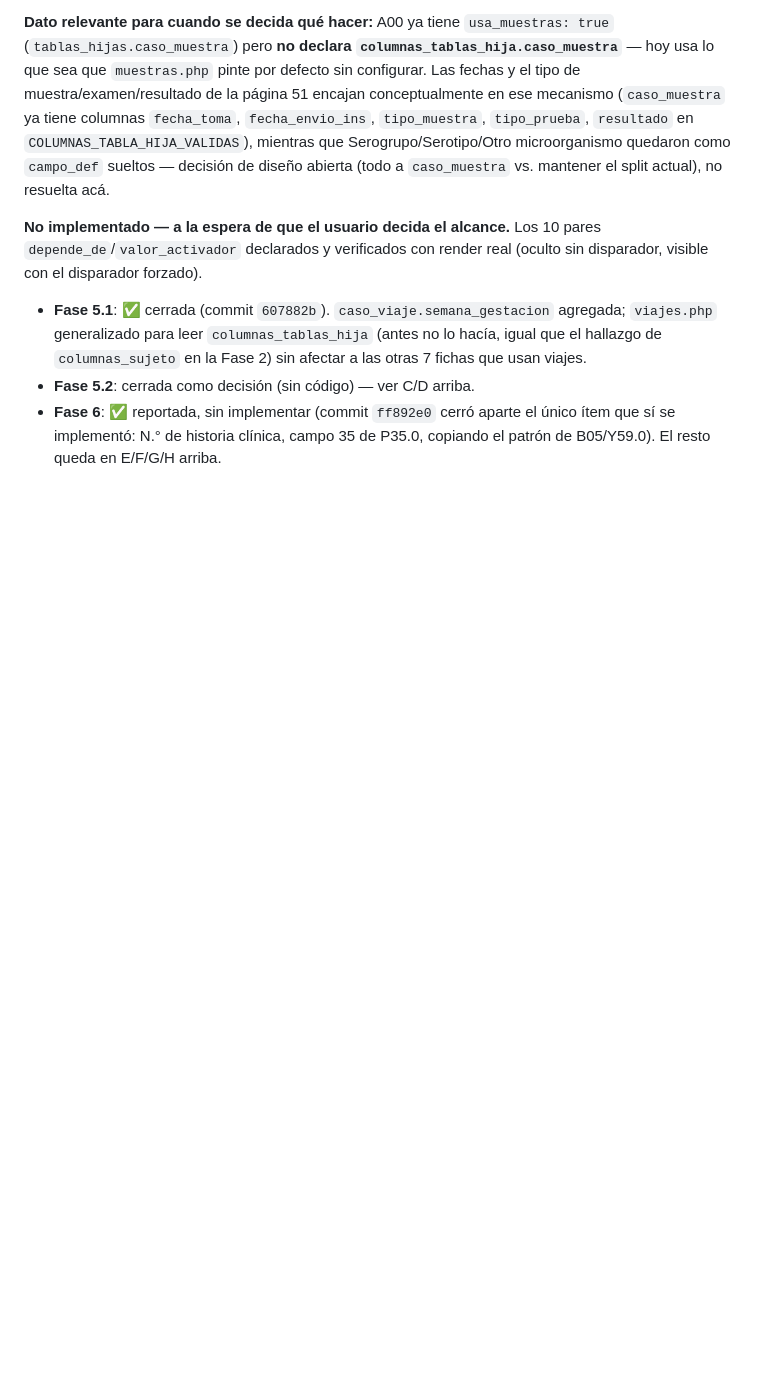
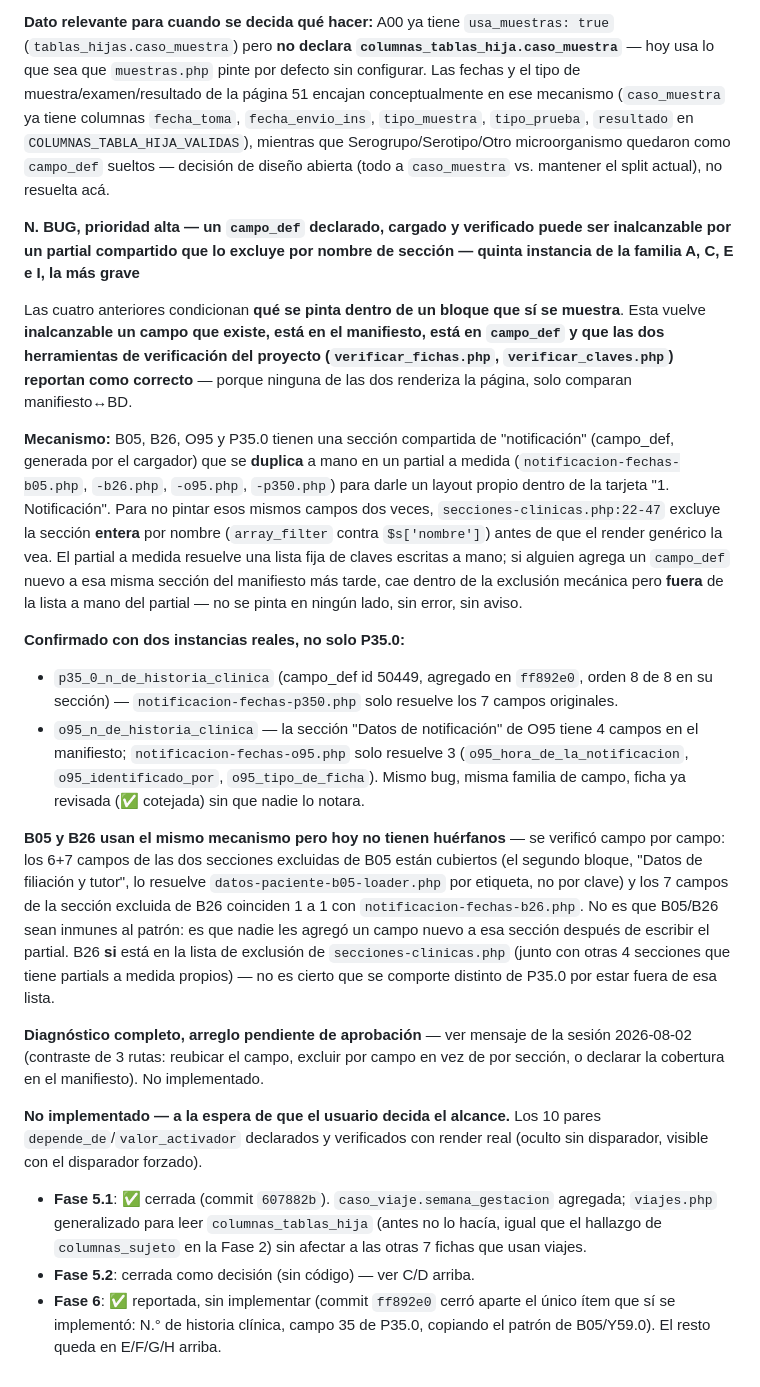
Before and after one commit to xZhask/AppVigia, a Markdown page: PENDIENTES.md, the part around the change. Rendered like a GitHub page; blank space fills up the shorter version.

Commit message:
PENDIENTES.md: agrega ítem N (BUG alta, campo_def inalcanzable por exclusión de sección completa)
Quinta instancia de la familia A/C/E/I (condiciones por ficha
hardcodeadas en partials compartidos), la más grave: no condiciona qué
se pinta, vuelve inalcanzable un campo declarado/cargado/verificado.
Confirmado con dos instancias reales (P35.0 y O95, ambas ya
revisadas) -- diagnóstico completo, arreglo pendiente de aprobación.

Co-Authored-By: Claude Sonnet 5 <noreply@anthropic.com>

```diff
--- a/PENDIENTES.md
+++ b/PENDIENTES.md
@@ -1011,6 +1011,58 @@ microorganismo quedaron como `campo_def` sueltos — decisión de diseño
 abierta (todo a `caso_muestra` vs. mantener el split actual), no
 resuelta acá.
 
+**N. BUG, prioridad alta — un `campo_def` declarado, cargado y
+verificado puede ser inalcanzable por un partial compartido que lo
+excluye por nombre de sección — quinta instancia de la familia A, C, E
+e I, la más grave**
+
+Las cuatro anteriores condicionan **qué se pinta dentro de un bloque
+que sí se muestra**. Esta vuelve **inalcanzable un campo que existe,
+está en el manifiesto, está en `campo_def` y que las dos herramientas
+de verificación del proyecto (`verificar_fichas.php`,
+`verificar_claves.php`) reportan como correcto** — porque ninguna de
+las dos renderiza la página, solo comparan manifiesto↔BD.
+
+**Mecanismo:** B05, B26, O95 y P35.0 tienen una sección compartida de
+"notificación" (campo_def, generada por el cargador) que se
+**duplica** a mano en un partial a medida (`notificacion-fechas-b05.php`,
+`-b26.php`, `-o95.php`, `-p350.php`) para darle un layout propio dentro
+de la tarjeta "1. Notificación". Para no pintar esos mismos campos dos
+veces, `secciones-clinicas.php:22-47` excluye la sección **entera**
+por nombre (`array_filter` contra `$s['nombre']`) antes de que el
+render genérico la vea. El partial a medida resuelve una lista fija de
+claves escritas a mano; si alguien agrega un `campo_def` nuevo a esa
+misma sección del manifiesto más tarde, cae dentro de la exclusión
+mecánica pero **fuera** de la lista a mano del partial — no se pinta
+en ningún lado, sin error, sin aviso.
+
+**Confirmado con dos instancias reales, no solo P35.0:**
+- `p35_0_n_de_historia_clinica` (campo_def id 50449, agregado en
+  `ff892e0`, orden 8 de 8 en su sección) — `notificacion-fechas-p350.php`
+  solo resuelve los 7 campos originales.
+- `o95_n_de_historia_clinica` — la sección "Datos de notificación" de
+  O95 tiene 4 campos en el manifiesto; `notificacion-fechas-o95.php`
+  solo resuelve 3 (`o95_hora_de_la_notificacion`, `o95_identificado_por`,
+  `o95_tipo_de_ficha`). Mismo bug, misma familia de campo, ficha ya
+  revisada (✅ cotejada) sin que nadie lo notara.
+
+**B05 y B26 usan el mismo mecanismo pero hoy no tienen huérfanos** —
+se verificó campo por campo: los 6+7 campos de las dos secciones
+excluidas de B05 están cubiertos (el segundo bloque, "Datos de
+filiación y tutor", lo resuelve `datos-paciente-b05-loader.php` por
+etiqueta, no por clave) y los 7 campos de la sección excluida de B26
+coinciden 1 a 1 con `notificacion-fechas-b26.php`. No es que B05/B26
+sean inmunes al patrón: es que nadie les agregó un campo nuevo a esa
+sección después de escribir el partial. B26 **si** está en la lista de
+exclusión de `secciones-clinicas.php` (junto con otras 4 secciones que
+tiene partials a medida propios) — no es cierto que se comporte
+distinto de P35.0 por estar fuera de esa lista.
+
+**Diagnóstico completo, arreglo pendiente de aprobación** — ver
+mensaje de la sesión 2026-08-02 (contraste de 3 rutas: reubicar el
+campo, excluir por campo en vez de por sección, o declarar la
+cobertura en el manifiesto). No implementado.
+
 **No implementado — a la espera de que el usuario decida el alcance.** Los 10 pares
   `depende_de`/`valor_activador` declarados y verificados con render
   real (oculto sin disparador, visible con el disparador forzado).
```
